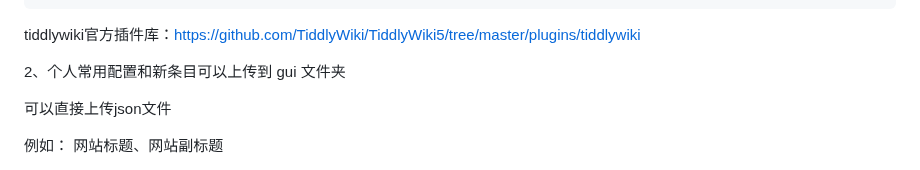
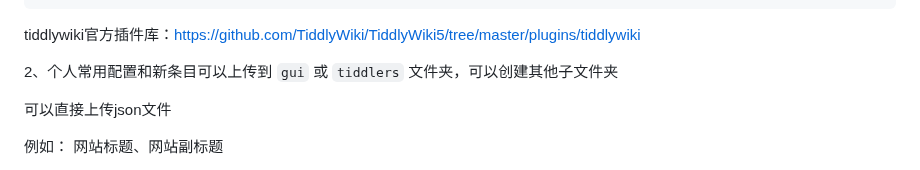
Before and after one commit to dyp1121054136/dyp-plugins-library, a Markdown page: README.md, the part around the change. GitHub-like rendering.

```diff
--- a/README.md
+++ b/README.md
@@ -100,7 +100,7 @@ tiddlywiki.info 中增加
 
 tiddlywiki官方插件库：https://github.com/TiddlyWiki/TiddlyWiki5/tree/master/plugins/tiddlywiki
 
-2、个人常用配置和新条目可以上传到 gui 文件夹
+2、个人常用配置和新条目可以上传到 `gui` 或 `tiddlers` 文件夹，可以创建其他子文件夹
 
 可以直接上传json文件
 
```
